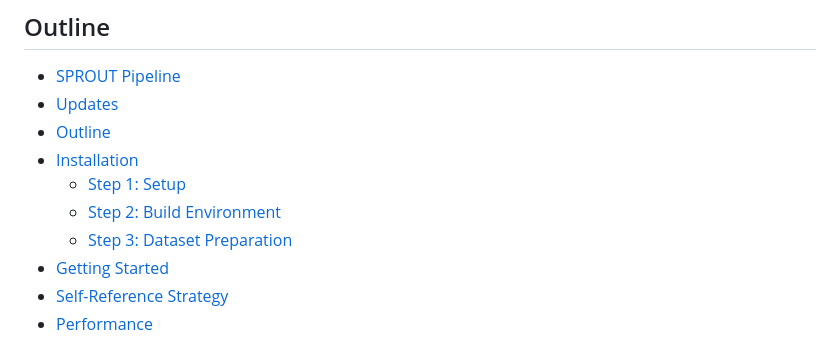
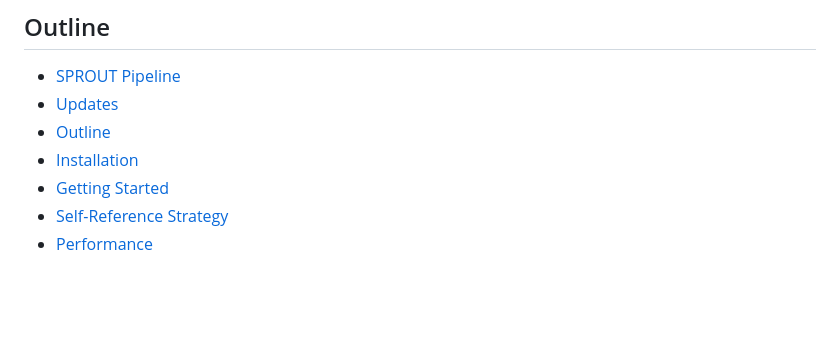
Before and after one commit to Y-Research-SBU/SPROUT, a Markdown page: README.md, the part around the change. Rendered like a GitHub page; blank space fills up the shorter version.

Commit message:
correct readme

```diff
--- a/README.md
+++ b/README.md
@@ -55,9 +55,6 @@
 - [Updates](#updates)
 - [Outline](#outline)
 - [Installation](#gear-installation)
-  - [Step 1: Setup](#step-1-setup)
-  - [Step 2: Build Environment](#step-2-build-environment)
-  - [Step 3: Dataset Preparation](#step-3-dataset-preparation)
 - [Getting Started](#rocket-getting-started)
 - [Self-Reference Strategy](#bar_chart-self-reference-strategy)
 - [Performance](#bar_chart-performance)
```
